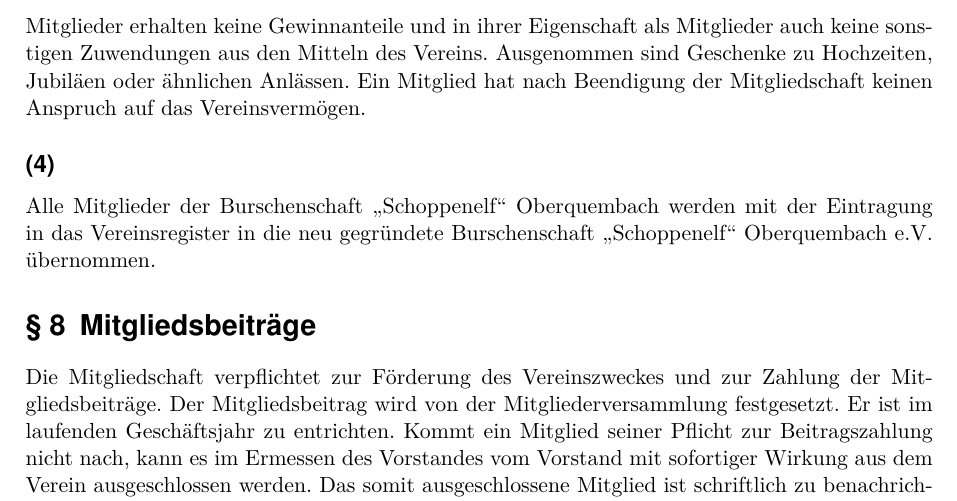
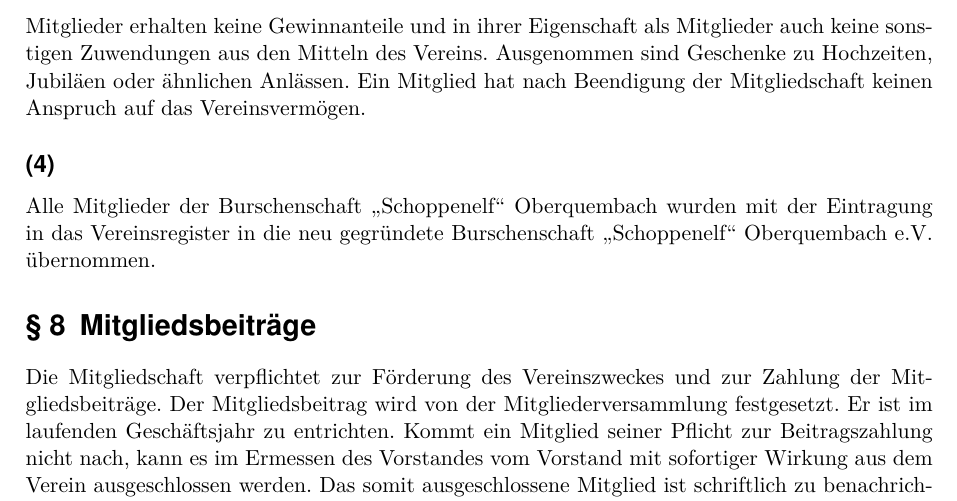
Before and after one commit to Schoppenelf/Satzung, a LaTeX paper (main.tex, which reads Satzung.tex): part of page 4 of 6, cut so that both start at the same text. Compiled offline with pdfLaTeX.

Commit message:
Schreib- und Formulierungskorrekturen in §7 Erwerb und Beendigung der Mitgliedschaft aufgrund von bereits erfolgter Eintragung.

```diff
--- a/Satzung.tex
+++ b/Satzung.tex
@@ -43,7 +43,7 @@ Geschäftsjahr ist das Kalenderjahr.
 
 	\subsection{} Mitglieder erhalten keine Gewinnanteile und in ihrer Eigenschaft als Mitglieder auch keine sonstigen Zuwendungen aus den Mitteln des Vereins. Ausgenommen sind Geschenke zu Hochzeiten, Jubiläen oder ähnlichen Anlässen. Ein Mitglied hat nach Beendigung der Mitgliedschaft keinen Anspruch auf das Vereinsvermögen.
 
-	\subsection{} Alle Mitglieder der Burschenschaft „Schoppenelf“ Oberquembach werden mit der Eintragung in das Vereinsregister in die neu gegründete Burschenschaft „Schoppenelf“ Oberquembach e.V. übernommen.
+	\subsection{} Alle Mitglieder der Burschenschaft „Schoppenelf“ Oberquembach wurden mit der Eintragung in das Vereinsregister in die neu gegründete Burschenschaft „Schoppenelf“ Oberquembach e.V. übernommen.
 
 %§14
 \section{Mitgliedsbeiträge}	\label{14}
```
